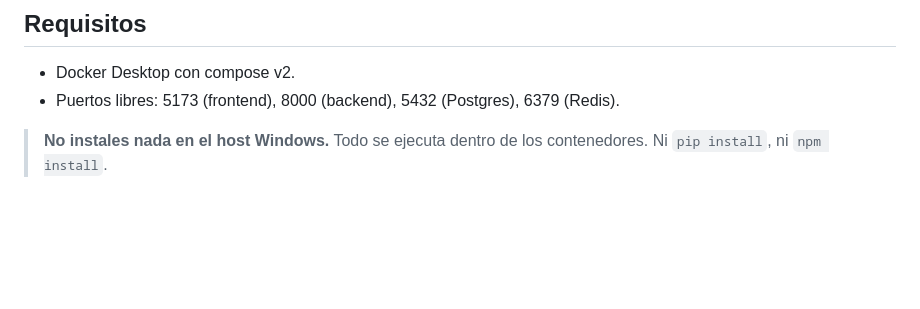
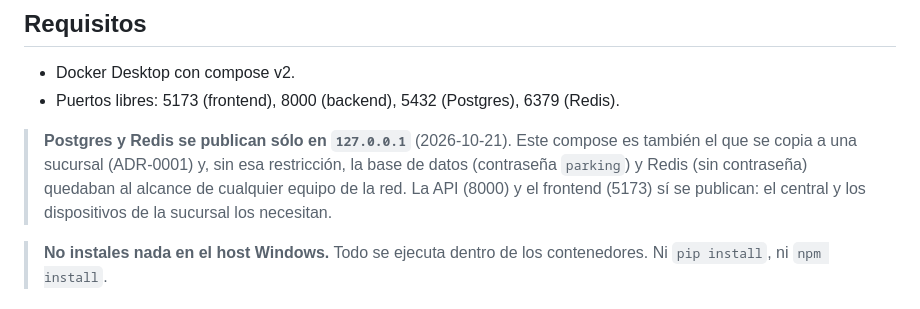
Before and after one commit to CristianArroyoT/Parking-gpt, a Markdown page: README.md, the part around the change. Drawn GitHub-style; blank space fills up the shorter version.

```diff
--- a/README.md
+++ b/README.md
@@ -33,6 +33,13 @@ los [ADR](docs/adr/) con las decisiones y sus números, y el
 
 - Docker Desktop con compose v2.
 - Puertos libres: 5173 (frontend), 8000 (backend), 5432 (Postgres), 6379 (Redis).
+
+> **Postgres y Redis se publican sólo en `127.0.0.1`** (2026-10-21). Este
+> compose es también el que se copia a una sucursal (ADR-0001) y, sin esa
+> restricción, la base de datos (contraseña `parking`) y Redis (sin
+> contraseña) quedaban al alcance de cualquier equipo de la red. La API
+> (8000) y el frontend (5173) sí se publican: el central y los dispositivos
+> de la sucursal los necesitan.
 
 > **No instales nada en el host Windows.** Todo se ejecuta dentro de los
 > contenedores. Ni `pip install`, ni `npm install`.
```
Also changed, not shown: docs/adr/0001-orquestacion-produccion.md (+28 -0 lines), 1 other file.
